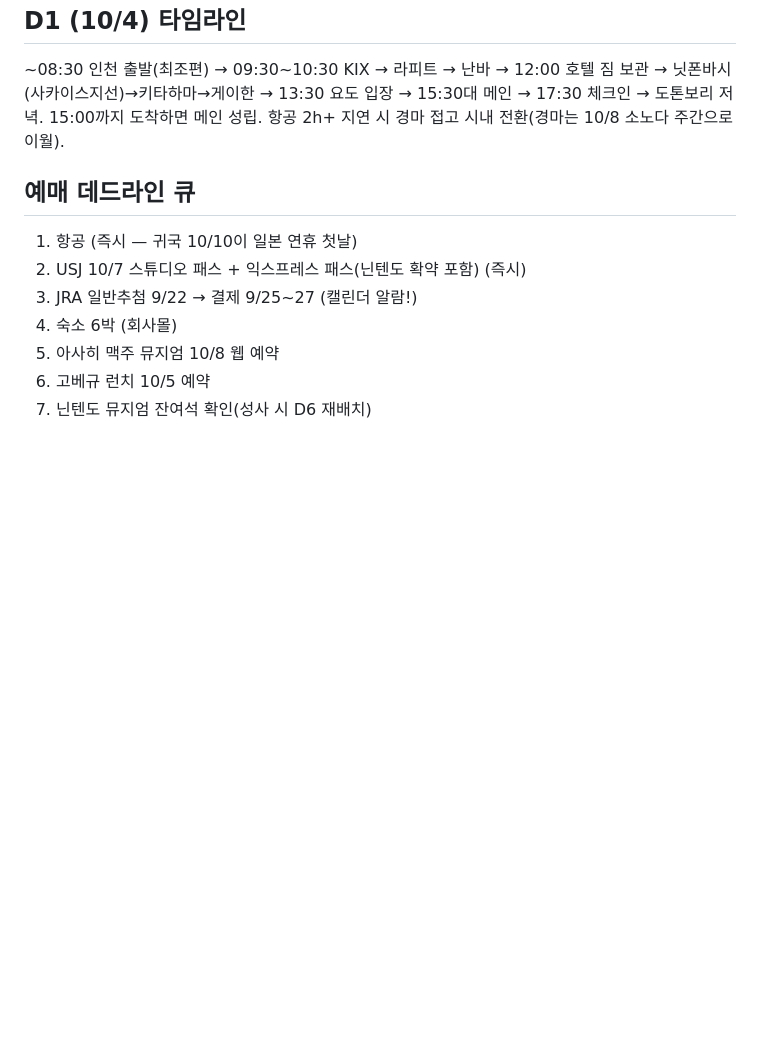
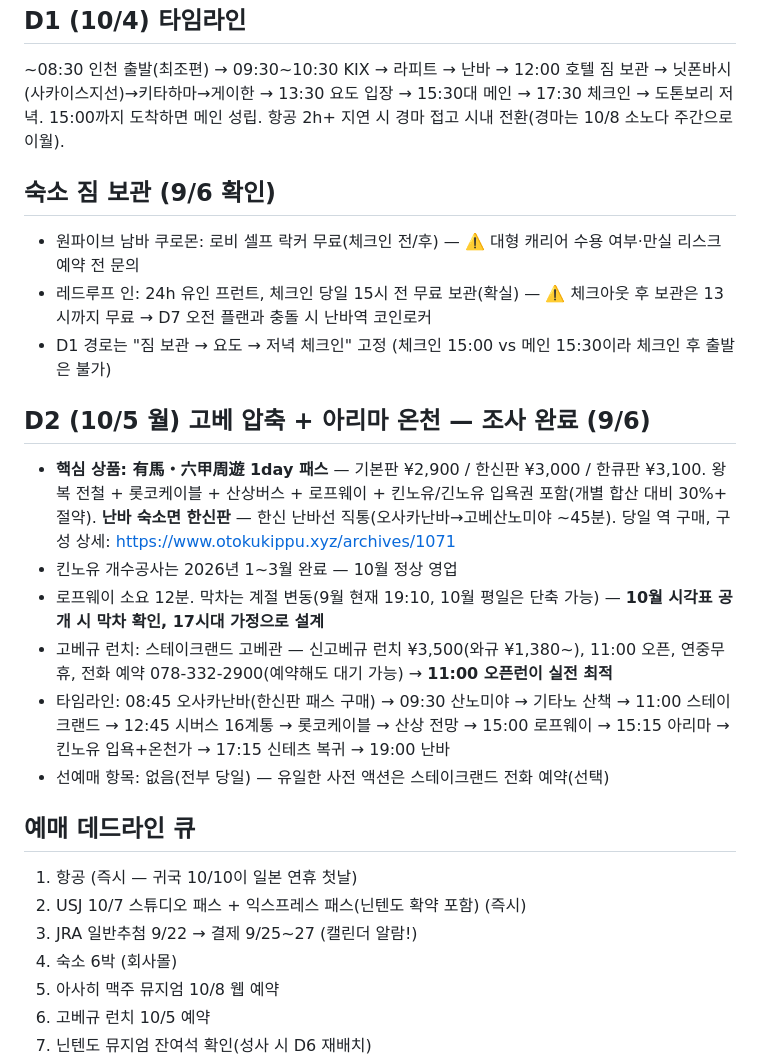
Before and after one commit to noone-is-hier/kansai-trip, a Markdown page: NOTES.md, the part around the change. Drawn GitHub-style; blank space fills up the shorter version.

Commit message:
D2 Kobe-Arima plan: 1day pass, ropeway, Steakland + hotel luggage facts

```diff
--- a/NOTES.md
+++ b/NOTES.md
@@ -41,6 +41,19 @@
 ## D1 (10/4) 타임라인
 ~08:30 인천 출발(최조편) → 09:30~10:30 KIX → 라피트 → 난바 → 12:00 호텔 짐 보관 → 닛폰바시(사카이스지선)→키타하마→게이한 → 13:30 요도 입장 → 15:30대 메인 → 17:30 체크인 → 도톤보리 저녁. 15:00까지 도착하면 메인 성립. 항공 2h+ 지연 시 경마 접고 시내 전환(경마는 10/8 소노다 주간으로 이월).
 
+## 숙소 짐 보관 (9/6 확인)
+- 원파이브 남바 쿠로몬: 로비 셀프 락커 무료(체크인 전/후) — ⚠️ 대형 캐리어 수용 여부·만실 리스크 예약 전 문의
+- 레드루프 인: 24h 유인 프런트, 체크인 당일 15시 전 무료 보관(확실) — ⚠️ 체크아웃 후 보관은 13시까지 무료 → D7 오전 플랜과 충돌 시 난바역 코인로커
+- D1 경로는 "짐 보관 → 요도 → 저녁 체크인" 고정 (체크인 15:00 vs 메인 15:30이라 체크인 후 출발은 불가)
+
+## D2 (10/5 월) 고베 압축 + 아리마 온천 — 조사 완료 (9/6)
+- **핵심 상품: 有馬・六甲周遊 1day 패스** — 기본판 ¥2,900 / 한신판 ¥3,000 / 한큐판 ¥3,100. 왕복 전철 + 롯코케이블 + 산상버스 + 로프웨이 + 킨노유/긴노유 입욕권 포함(개별 합산 대비 30%+ 절약). **난바 숙소면 한신판** — 한신 난바선 직통(오사카난바→고베산노미야 ~45분). 당일 역 구매, 구성 상세: https://www.otokukippu.xyz/archives/1071
+- 킨노유 개수공사는 2026년 1~3월 완료 — 10월 정상 영업
+- 로프웨이 소요 12분. 막차는 계절 변동(9월 현재 19:10, 10월 평일은 단축 가능) — **10월 시각표 공개 시 막차 확인, 17시대 가정으로 설계**
+- 고베규 런치: 스테이크랜드 고베관 — 신고베규 런치 ¥3,500(와규 ¥1,380~), 11:00 오픈, 연중무휴, 전화 예약 078-332-2900(예약해도 대기 가능) → **11:00 오픈런이 실전 최적**
+- 타임라인: 08:45 오사카난바(한신판 패스 구매) → 09:30 산노미야 → 기타노 산책 → 11:00 스테이크랜드 → 12:45 시버스 16계통 → 롯코케이블 → 산상 전망 → 15:00 로프웨이 → 15:15 아리마 → 킨노유 입욕+온천가 → 17:15 신테츠 복귀 → 19:00 난바
+- 선예매 항목: 없음(전부 당일) — 유일한 사전 액션은 스테이크랜드 전화 예약(선택)
+
 ## 예매 데드라인 큐
 1. 항공 (즉시 — 귀국 10/10이 일본 연휴 첫날)
 2. USJ 10/7 스튜디오 패스 + 익스프레스 패스(닌텐도 확약 포함) (즉시)
```
